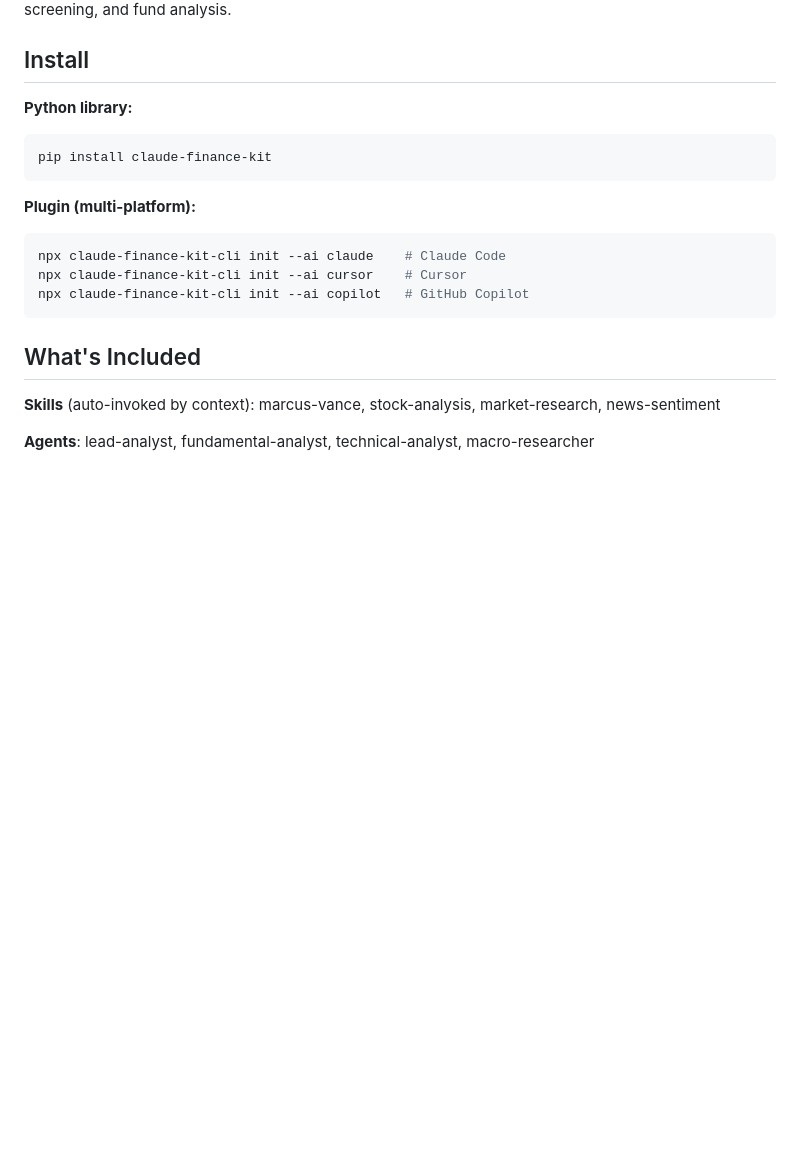
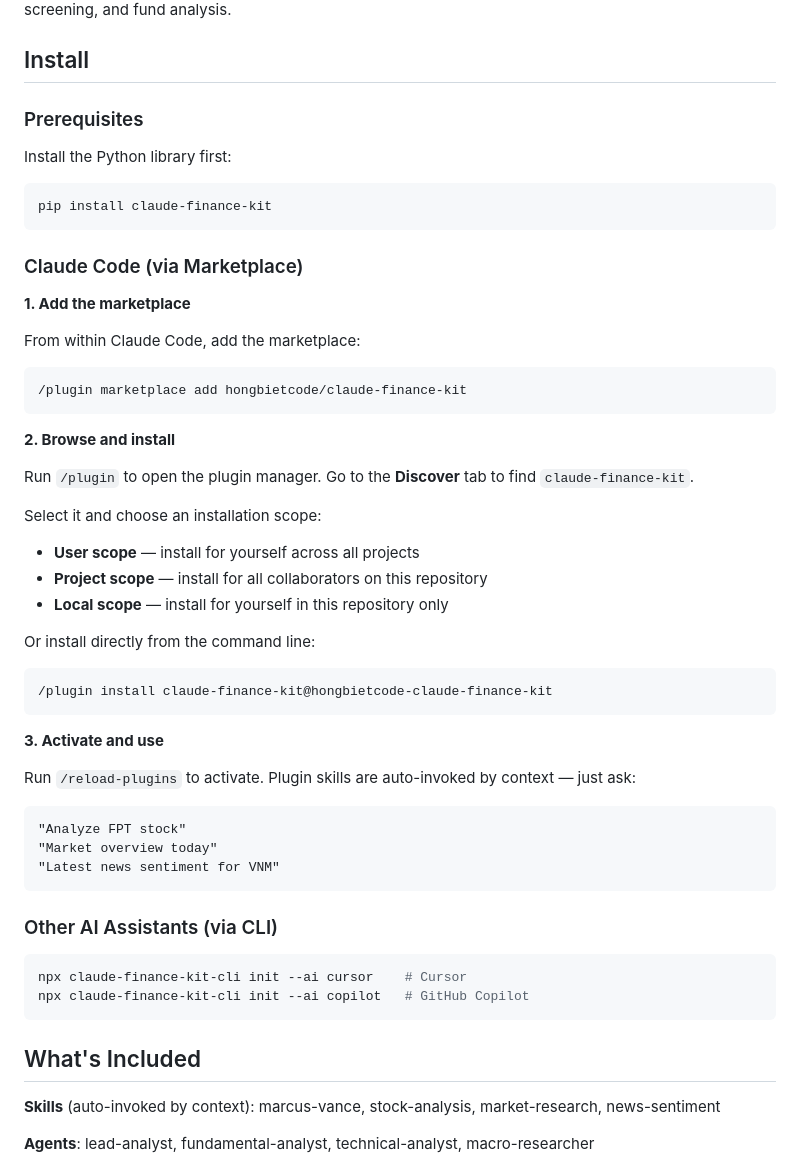
Before and after one commit to hongbietcode/claude-finance-kit, a Markdown page: README.md, the part around one of its changes. Drawn GitHub-style; blank space fills up the shorter version.

Commit message:
docs: rewrite install section with marketplace step-by-step guide

````diff
--- a/README.md
+++ b/README.md
@@ -4,16 +4,52 @@ Claude Code plugin for Vietnamese stock market analysis — fundamentals, techni
 
 ## Install
 
-**Python library:**
+### Prerequisites
+
+Install the Python library first:
 
 ```bash
 pip install claude-finance-kit
 ```
 
-**Plugin (multi-platform):**
+### Claude Code (via Marketplace)
+
+**1. Add the marketplace**
+
+From within Claude Code, add the marketplace:
+
+```
+/plugin marketplace add hongbietcode/claude-finance-kit
+```
+
+**2. Browse and install**
+
+Run `/plugin` to open the plugin manager. Go to the **Discover** tab to find `claude-finance-kit`.
+
+Select it and choose an installation scope:
+- **User scope** — install for yourself across all projects
+- **Project scope** — install for all collaborators on this repository
+- **Local scope** — install for yourself in this repository only
+
+Or install directly from the command line:
+
+```
+/plugin install claude-finance-kit@hongbietcode-claude-finance-kit
+```
+
+**3. Activate and use**
+
+Run `/reload-plugins` to activate. Plugin skills are auto-invoked by context — just ask:
+
+```
+"Analyze FPT stock"
+"Market overview today"
+"Latest news sentiment for VNM"
+```
+
+### Other AI Assistants (via CLI)
 
 ```bash
-npx claude-finance-kit-cli init --ai claude    # Claude Code
 npx claude-finance-kit-cli init --ai cursor    # Cursor
 npx claude-finance-kit-cli init --ai copilot   # GitHub Copilot
 ```
````
Also changed, not shown: other parts of README.md (+1 -24 lines).
